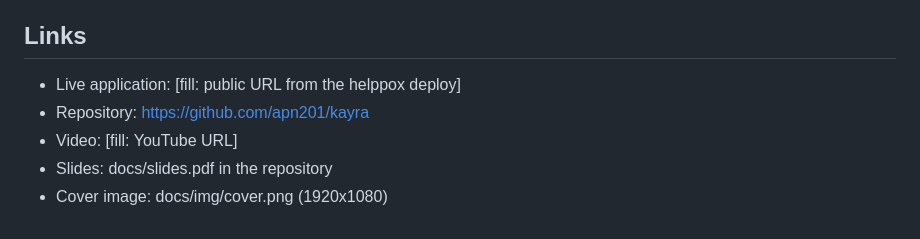
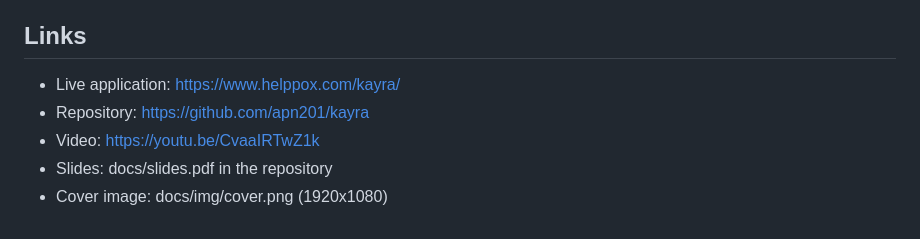
Before and after one commit to apn201/kayra, a Markdown page: docs/SUBMISSION.md, the part around the change. Rendered like a GitHub page.

```diff
--- a/docs/SUBMISSION.md
+++ b/docs/SUBMISSION.md
@@ -38,8 +38,8 @@ Intelligent Industry, Industrial AI, OT, building automation, predictive mainten
 
 ## Links
 
-- Live application: [fill: public URL from the helppox deploy]
+- Live application: https://www.helppox.com/kayra/
 - Repository: https://github.com/apn201/kayra
-- Video: [fill: YouTube URL]
+- Video: https://youtu.be/CvaaIRTwZ1k
 - Slides: docs/slides.pdf in the repository
 - Cover image: docs/img/cover.png (1920x1080)
```
Also changed, not shown: README.md (+1 -1 lines).
